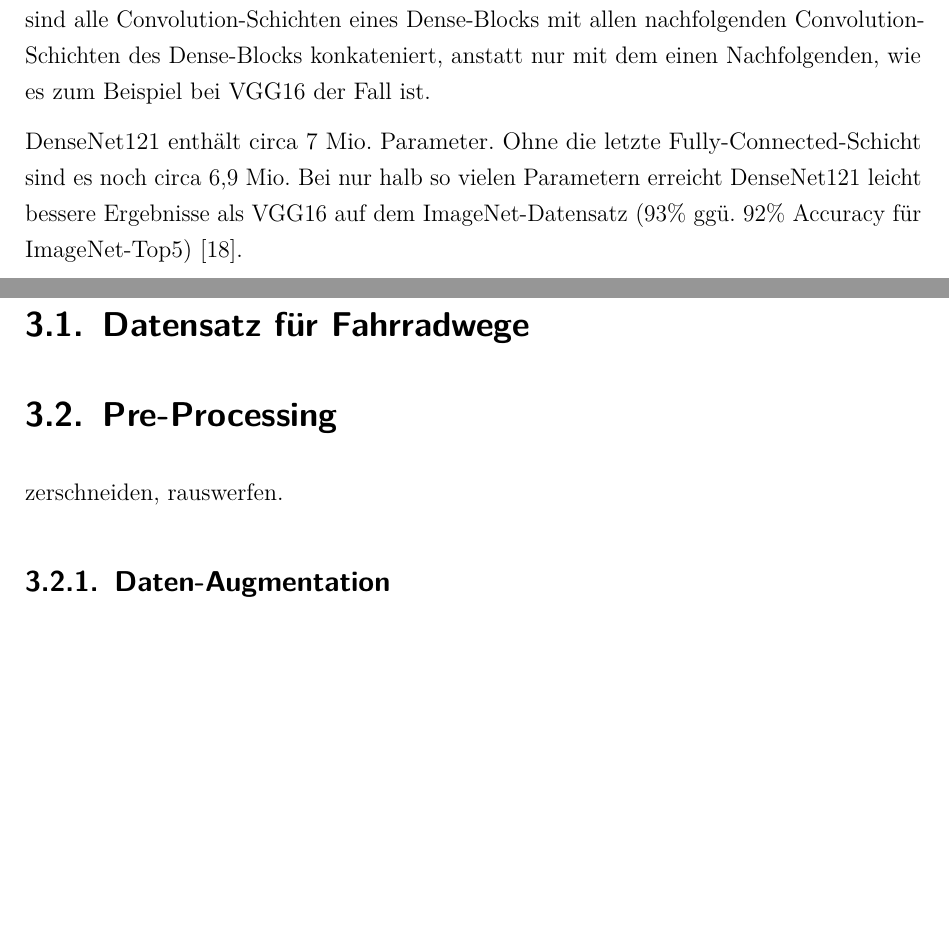
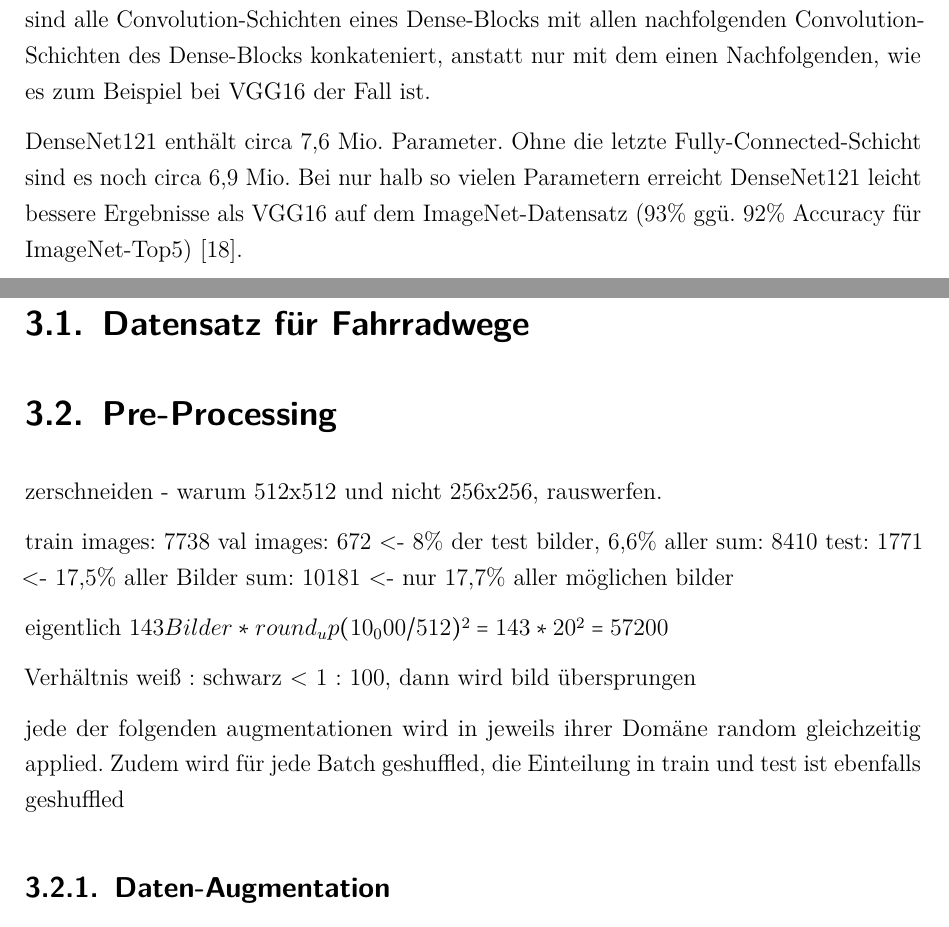
Before and after one commit to bicycle-lane-detector/thesis, a LaTeX document (Studienarbeit.tex, which reads Inhalt/04_Inhalt/Konzeption.tex, Inhalt/04_Inhalt/Stand_der_Technik.tex): two parts of pages 24 and 33 of 49 before the commit and two parts of pages 24 and 33 of 50 after it, joined at a grey line, cut so that both start at the same text, the shorter picture padded with empty space. Compiled offline with pdfLaTeX.

Commit message:
zahlen für pre-processing ausgerechnet

```diff
--- a/Inhalt/04_Inhalt/Konzeption.tex
+++ b/Inhalt/04_Inhalt/Konzeption.tex
@@ -8,7 +8,30 @@ um das beste zu finden
 
 \section{Pre-Processing}
 
-zerschneiden, rauswerfen.
+zerschneiden - warum 512x512 und nicht 256x256, rauswerfen.
+
+train images: 7738
+val images: 672    <- 8\% der test bilder, 6,6\% aller
+sum:        8410
+test:       1771  <- 17,5\% aller Bilder
+sum:        10181 <- nur 17,7\% aller möglichen bilder
+
+eigentlich $143 Bilder * round_up(10_000 / 512)^2 = 143 * 20^2 = 57200$
+
+Verhältnis weiß : schwarz < 1 : 100, dann wird bild übersprungen
+
+jede der folgenden augmentationen wird in jeweils ihrer Domäne random gleichzeitig applied.
+Zudem wird für jede Batch geshuffled, die Einteilung in train und test ist ebenfalls geshuffled
+% augmentation = {
+% 	"rotation_range": 90,
+% 	"width_shift_range": 0.1,
+% 	"height_shift_range": 0.1,
+% 	"fill_mode": "constant",
+% 	"cval": 0,
+% 	"horizontal_flip": "True",
+% 	"vertical_flip": "True",
+% 	"validation_split": 0.08
+% }
 
 \subsection{Daten-Augmentation}
 
--- a/Inhalt/04_Inhalt/Stand_der_Technik.tex
+++ b/Inhalt/04_Inhalt/Stand_der_Technik.tex
@@ -337,7 +337,7 @@ gefolgt von der angegebenen Convoltuion-Schicht. Außerdem - und hier liegt die
 Convolution-Schichten eines Dense-Blocks mit allen nachfolgenden Convolution-Schichten des Dense-Blocks konkateniert,
 anstatt nur mit dem einen Nachfolgenden, wie es zum Beispiel bei VGG16 der Fall ist.
 
-DenseNet121 enthält circa 7 Mio. Parameter. Ohne die letzte Fully-Connected-Schicht sind es noch circa 6,9 Mio.
+DenseNet121 enthält circa 7,6 Mio. Parameter. Ohne die letzte Fully-Connected-Schicht sind es noch circa 6,9 Mio.
 Bei nur halb so vielen Parametern erreicht DenseNet121 leicht bessere Ergebnisse als VGG16 auf dem ImageNet-Datensatz
 (93\% ggü. 92\% Accuracy für ImageNet-Top5) \cite{Huang.25082016}.
 
```
